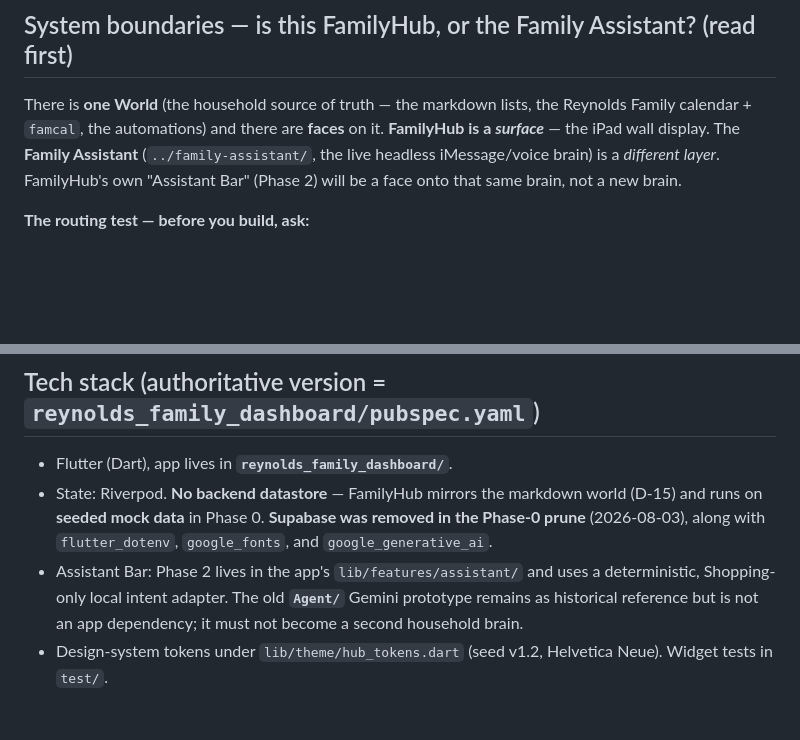
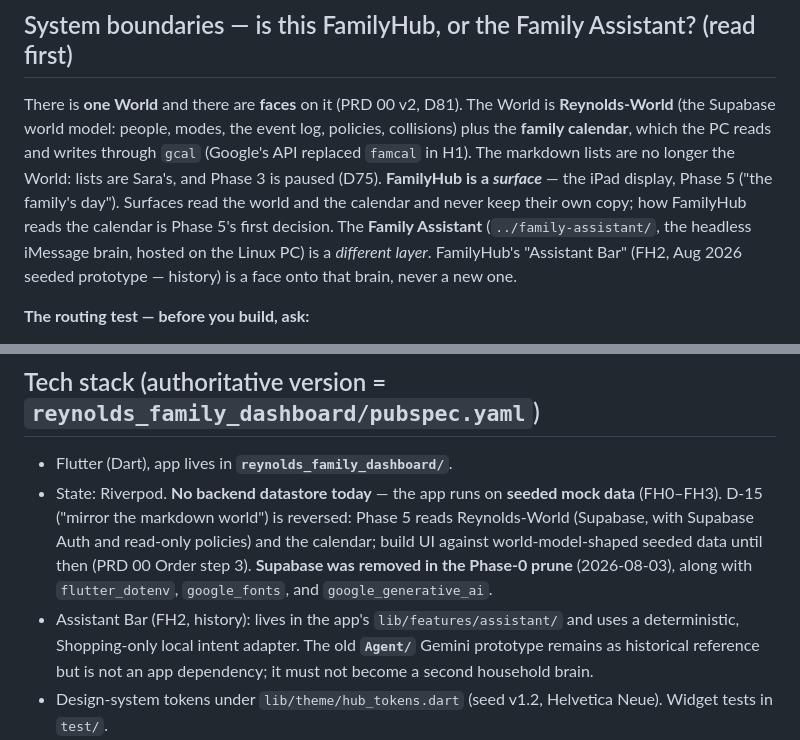
Before and after one commit to matt-reynolds-research/FamilyHub, a Markdown page: AGENTS.md, 2 parts joined by grey strips. GitHub-like rendering; blank space fills up the shorter version.

Commit message:
docs(agents): system boundaries match PRD 00 v2 (D81, D92) (#17)

```diff
--- a/AGENTS.md
+++ b/AGENTS.md
@@ -20,12 +20,16 @@ high-fidelity work. What exists and the feature detail is
 **`PROJECT_MAP.md`**; the plan and order are PRD 00 (above).
 
 ## System boundaries — is this FamilyHub, or the Family Assistant? (read first)
-There is **one World** (the household source of truth — the markdown lists, the
-Reynolds Family calendar + `famcal`, the automations) and there are **faces** on it.
-**FamilyHub is a *surface*** — the iPad wall display. The **Family Assistant**
-(`../family-assistant/`, the live headless iMessage/voice brain) is a *different
-layer*. FamilyHub's own "Assistant Bar" (Phase 2) will be a face onto that same
-brain, not a new brain.
+There is **one World** and there are **faces** on it (PRD 00 v2, D81). The World is
+**Reynolds-World** (the Supabase world model: people, modes, the event log, policies,
+collisions) plus the **family calendar**, which the PC reads and writes through `gcal`
+(Google's API replaced `famcal` in H1). The markdown lists are no longer the World:
+lists are Sara's, and Phase 3 is paused (D75). **FamilyHub is a *surface*** — the iPad
+display, Phase 5 ("the family's day"). Surfaces read the world and the calendar and
+never keep their own copy; how FamilyHub reads the calendar is Phase 5's first
+decision. The **Family Assistant** (`../family-assistant/`, the headless iMessage
+brain, hosted on the Linux PC) is a *different layer*. FamilyHub's "Assistant Bar"
+(FH2, Aug 2026 seeded prototype — history) is a face onto that brain, never a new one.
 
 **The routing test — before you build, ask:**
 - Changes the **World** (data, calendar, automations, the assistant's brain/behavior)
@@ -45,10 +49,12 @@ spending money, security/privacy tradeoffs, or a real fork in direction.
 
 ## Tech stack (authoritative version = `reynolds_family_dashboard/pubspec.yaml`)
 - Flutter (Dart), app lives in **`reynolds_family_dashboard/`**.
-- State: Riverpod. **No backend datastore** — FamilyHub mirrors the markdown world (D-15) and runs on
-  **seeded mock data** in Phase 0. **Supabase was removed in the Phase-0 prune** (2026-08-03), along with
+- State: Riverpod. **No backend datastore today** — the app runs on **seeded mock data** (FH0–FH3).
+  D-15 ("mirror the markdown world") is reversed: Phase 5 reads Reynolds-World (Supabase, with
+  Supabase Auth and read-only policies) and the calendar; build UI against world-model-shaped seeded
+  data until then (PRD 00 Order step 3). **Supabase was removed in the Phase-0 prune** (2026-08-03), along with
   `flutter_dotenv`, `google_fonts`, and `google_generative_ai`.
-- Assistant Bar: Phase 2 lives in the app's `lib/features/assistant/` and uses a deterministic,
+- Assistant Bar (FH2, history): lives in the app's `lib/features/assistant/` and uses a deterministic,
   Shopping-only local intent adapter. The old **`Agent/`** Gemini prototype remains as historical
   reference but is not an app dependency; it must not become a second household brain.
 - Design-system tokens under `lib/theme/hub_tokens.dart` (seed v1.2, Helvetica Neue). Widget tests in `test/`.
```
